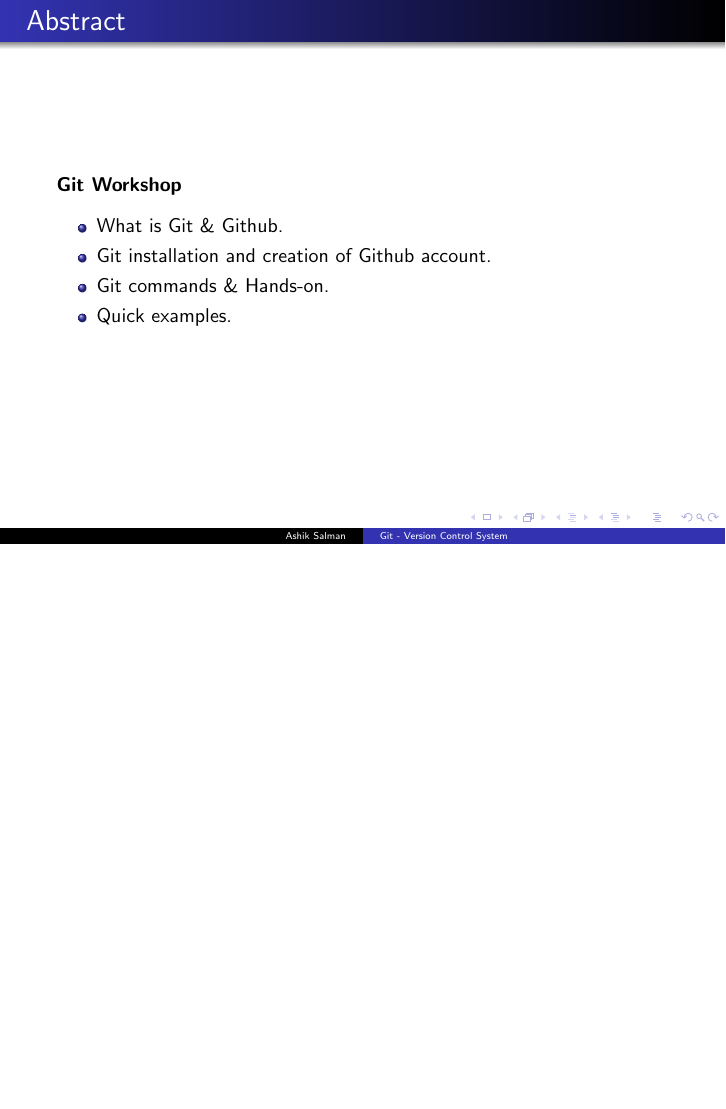
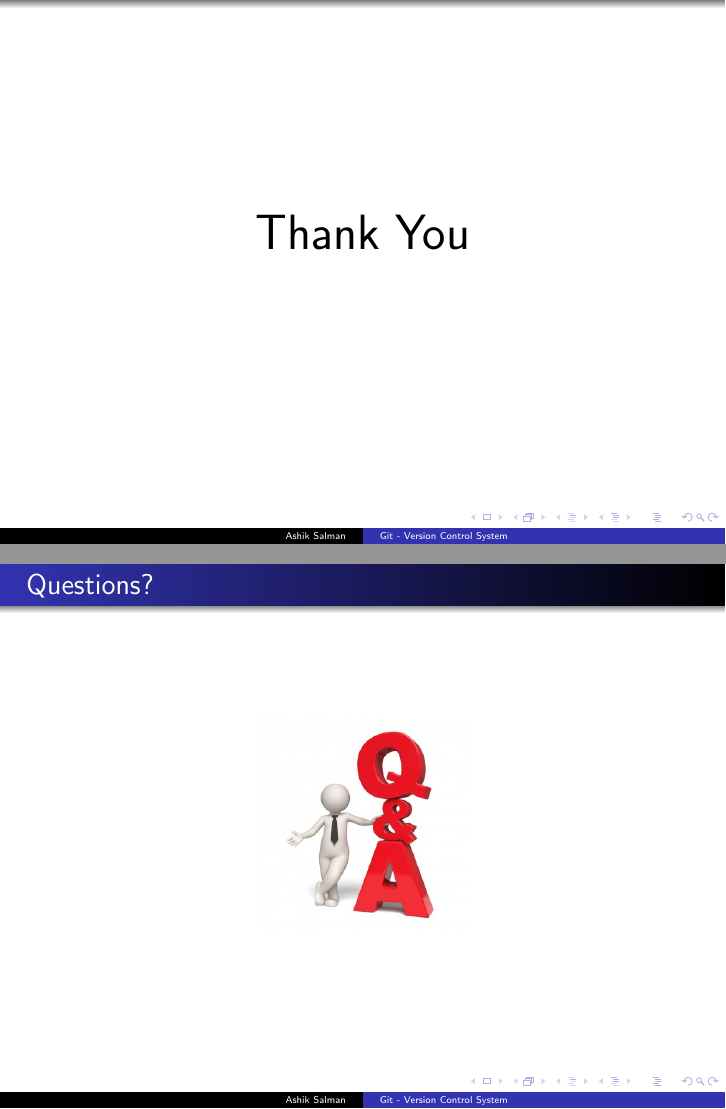
Before and after one commit to ashiksp/Workshops, LaTeX slides (git-workshops/beginner/beginner-slide.tex): page 3 of 3 before the commit and pages 4 and 5 of 5 after it, the two joined at a grey line, the shorter picture padded with empty space. Compiled offline with pdfLaTeX.

Commit message:
Change slide formats and add q&a image to slide.

```diff
--- a/git-workshops/beginner/beginner-slide.tex
+++ b/git-workshops/beginner/beginner-slide.tex
@@ -40,6 +38,22 @@
     \item Quick examples.
   \end{itemize}
 \end{frame}
+
+%-3-%
+\begin{frame}
+  \begin{center}
+    \Huge{Thank You}
+  \end{center}
+\end{frame}
+
+%-4-%
+\begin{frame}
+	\frametitle{Questions?}
+	\begin{center}
+	\includegraphics[width=0.35\textwidth]{q2.jpg}
+	\end{center}
+\end{frame}
+
 %----Slides----%
 
 \end{document}
```
Also changed, not shown: git-workshops/beginner/q2.jpg (added), git-workshops/beginner/beginner-slide.tex (8 more changed lines).
